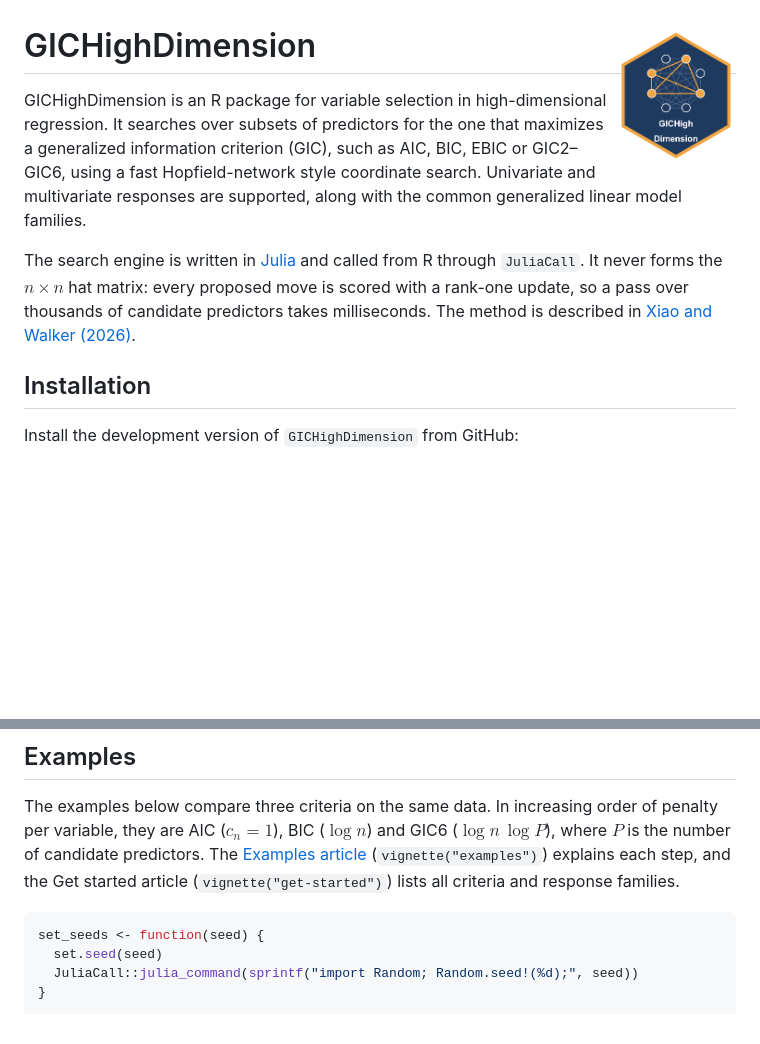
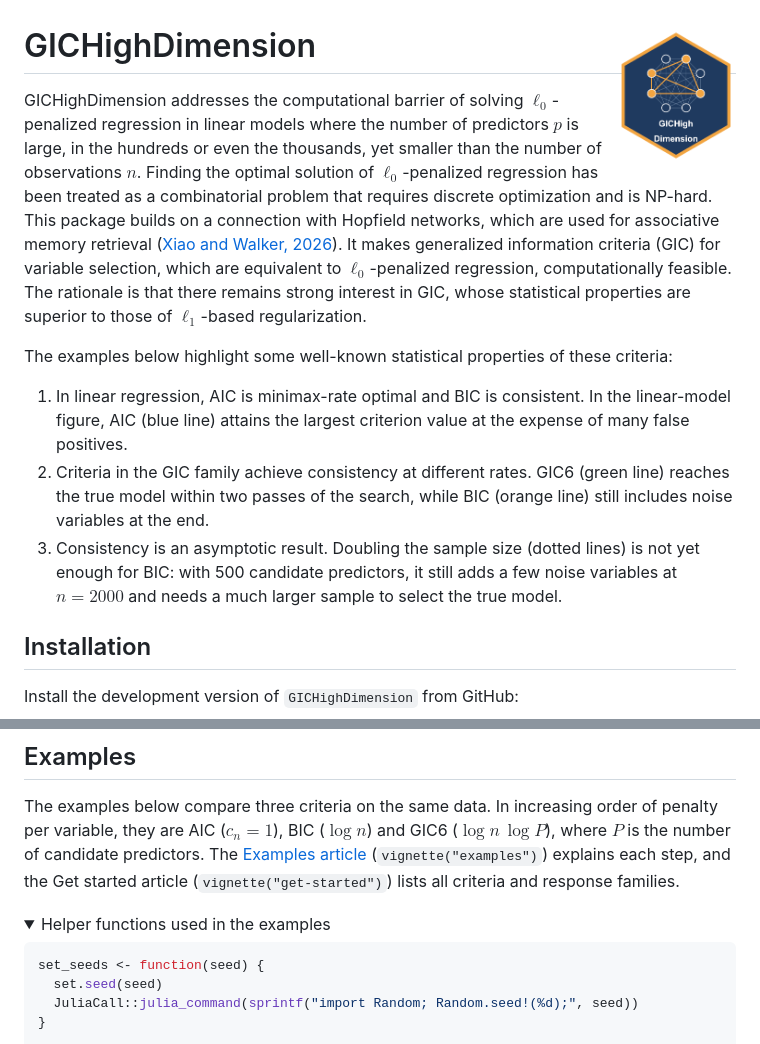
Before and after one commit to yuchenxiao95/GICHighDimension, a Markdown page: README.md, 2 parts joined by grey strips. Rendered like a GitHub page; folded sections open; blank space fills up the shorter version.

Commit message:
README: new introduction on l0-penalized regression and GIC properties; collapse helper code
Co-Authored-By: Claude Opus 5.5 <noreply@anthropic.com>

````diff
--- a/README.md
+++ b/README.md
@@ -1,17 +1,32 @@
 # GICHighDimension <img src="man/figures/logo.png" align="right" height="139" alt="GICHighDimension logo" />
 
-GICHighDimension is an R package for variable selection in high-dimensional
-regression. It searches over subsets of predictors for the one that maximizes
-a generalized information criterion (GIC), such as AIC, BIC, EBIC or GIC2–GIC6,
-using a fast Hopfield-network style coordinate search. Univariate and
-multivariate responses are supported, along with the common generalized
-linear model families.
+GICHighDimension addresses the computational barrier of solving
+$\ell_0$-penalized regression in linear models where the number of
+predictors $p$ is large, in the hundreds or even the thousands, yet smaller
+than the number of observations $n$. Finding the optimal solution of
+$\ell_0$-penalized regression has been treated as a combinatorial problem
+that requires discrete optimization and is NP-hard. This package builds on a
+connection with Hopfield networks, which are used for associative memory
+retrieval ([Xiao and Walker, 2026](https://doi.org/10.1007/s11222-026-10853-5)).
+It makes generalized information criteria (GIC) for variable selection,
+which are equivalent to $\ell_0$-penalized regression, computationally
+feasible. The rationale is that there remains strong interest in GIC, whose
+statistical properties are superior to those of $\ell_1$-based
+regularization.
 
-The search engine is written in [Julia](https://julialang.org/) and called from
-R through `JuliaCall`. It never forms the $n \times n$ hat matrix: every
-proposed move is scored with a rank-one update, so a pass over thousands of
-candidate predictors takes milliseconds. The method is described in
-[Xiao and Walker (2026)](https://doi.org/10.1007/s11222-026-10853-5).
+The examples below highlight some well-known statistical properties of these
+criteria:
+
+1. In linear regression, AIC is minimax-rate optimal and BIC is consistent.
+   In the linear-model figure, AIC (blue line) attains the largest criterion
+   value at the expense of many false positives.
+2. Criteria in the GIC family achieve consistency at different rates. GIC6
+   (green line) reaches the true model within two passes of the search,
+   while BIC (orange line) still includes noise variables at the end.
+3. Consistency is an asymptotic result. Doubling the sample size (dotted
+   lines) is not yet enough for BIC: with 500 candidate predictors, it still
+   adds a few noise variables at $n = 2000$ and needs a much larger sample to
+   select the true model.
 
 ## Installation
 
@@ -40,6 +55,9 @@ predictors. The
 [Examples article](https://yuchenxiao95.github.io/GICHighDimension/articles/examples.html)
 (`vignette("examples")`) explains each step, and the Get started article
 (`vignette("get-started")`) lists all criteria and response families.
+
+<details>
+<summary>Helper functions used in the examples</summary>
 
 ```r
 set_seeds <- function(seed) {
````
Also changed, not shown: other parts of README.md (+2 -0 lines).
